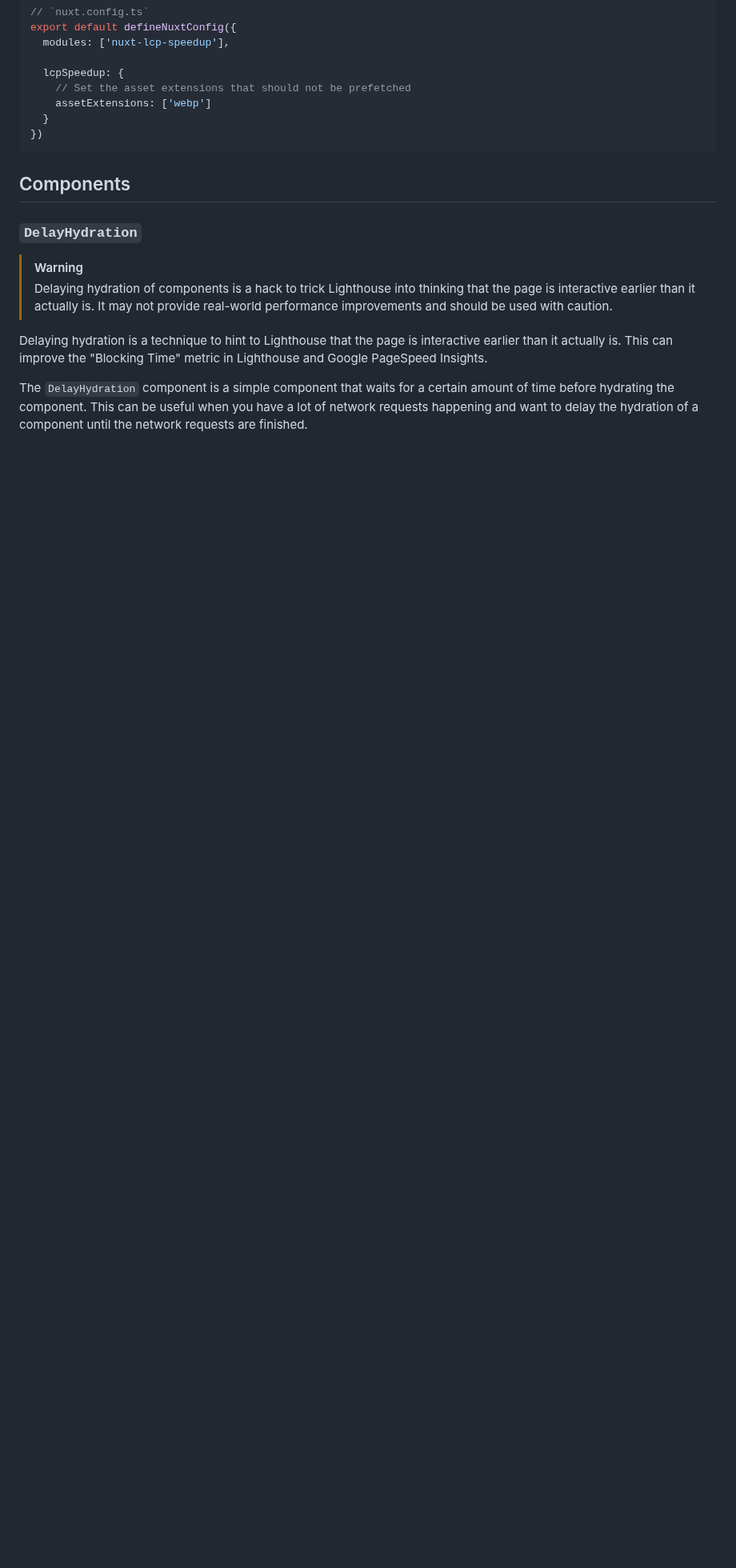
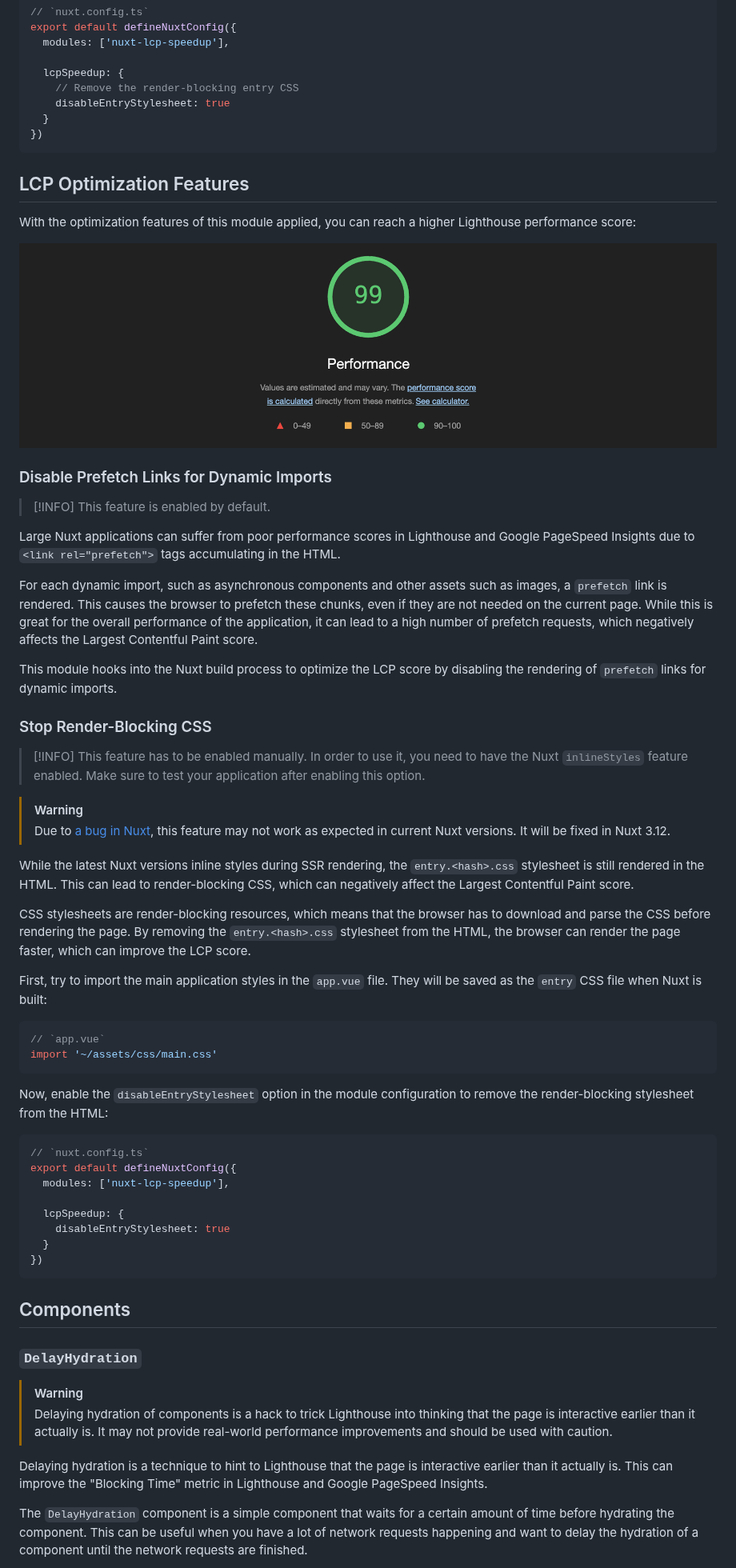
Before and after one commit to johannschopplich/nuxt-vitalizer, a Markdown page: README.md, the part around one of its changes. Shown at 80% size. GitHub-like rendering; blank space fills up the shorter version.

````diff
--- a/README.md
+++ b/README.md
@@ -49,8 +41,57 @@ export default defineNuxtConfig({
   modules: ['nuxt-lcp-speedup'],
 
   lcpSpeedup: {
-    // Set the asset extensions that should not be prefetched
-    assetExtensions: ['webp']
+    // Remove the render-blocking entry CSS
+    disableEntryStylesheet: true
+  }
+})
+```
+
+## LCP Optimization Features
+
+With the optimization features of this module applied, you can reach a higher Lighthouse performance score:
+
+![Lighthouse SEO performance score when using the module](./.github/lighthouse-seo-performance.png)
+
+### Disable Prefetch Links for Dynamic Imports
+
+> [!INFO]
+> This feature is enabled by default.
+
+Large Nuxt applications can suffer from poor performance scores in Lighthouse and Google PageSpeed Insights due to `<link rel="prefetch">` tags accumulating in the HTML.
+
+For each dynamic import, such as asynchronous components and other assets such as images, a `prefetch` link is rendered. This causes the browser to prefetch these chunks, even if they are not needed on the current page. While this is great for the overall performance of the application, it can lead to a high number of prefetch requests, which negatively affects the Largest Contentful Paint score.
+
+This module hooks into the Nuxt build process to optimize the LCP score by disabling the rendering of `prefetch` links for dynamic imports.
+
+### Stop Render-Blocking CSS
+
+> [!INFO]
+> This feature has to be enabled manually. In order to use it, you need to have the Nuxt `inlineStyles` feature enabled. Make sure to test your application after enabling this option.
+
+> [!WARNING]
+> Due to [a bug in Nuxt](https://github.com/nuxt/nuxt/issues/26514), this feature may not work as expected in current Nuxt versions. It will be fixed in Nuxt 3.12.
+
+While the latest Nuxt versions inline styles during SSR rendering, the `entry.<hash>.css` stylesheet is still rendered in the HTML. This can lead to render-blocking CSS, which can negatively affect the Largest Contentful Paint score.
+
+CSS stylesheets are render-blocking resources, which means that the browser has to download and parse the CSS before rendering the page. By removing the `entry.<hash>.css` stylesheet from the HTML, the browser can render the page faster, which can improve the LCP score.
+
+First, try to import the main application styles in the `app.vue` file. They will be saved as the `entry` CSS file when Nuxt is built:
+
+```ts
+// `app.vue`
+import '~/assets/css/main.css'
+```
+
+Now, enable the `disableEntryStylesheet` option in the module configuration to remove the render-blocking stylesheet from the HTML:
+
+```ts
+// `nuxt.config.ts`
+export default defineNuxtConfig({
+  modules: ['nuxt-lcp-speedup'],
+
+  lcpSpeedup: {
+    disableEntryStylesheet: true
   }
 })
 ```
````
Also changed, not shown: other parts of README.md (+22 -24 lines), .github/og.jpg, 5 other files.
